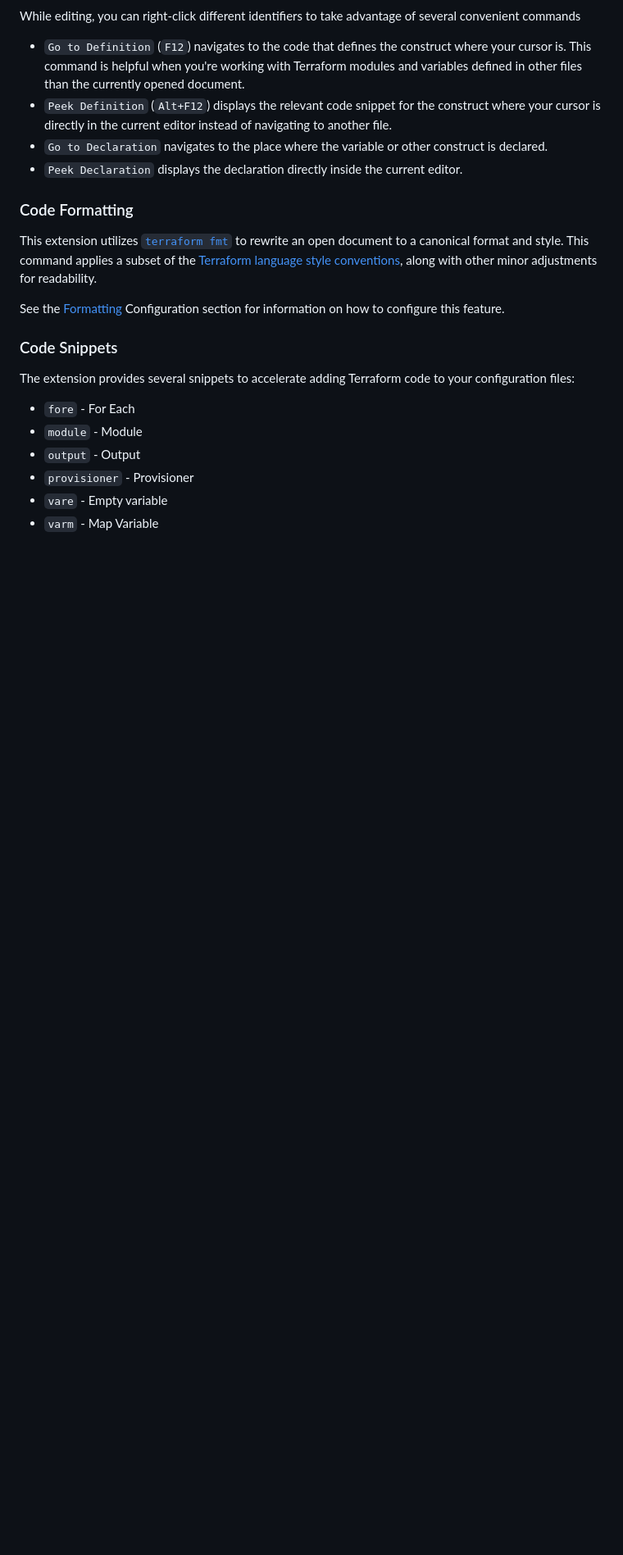
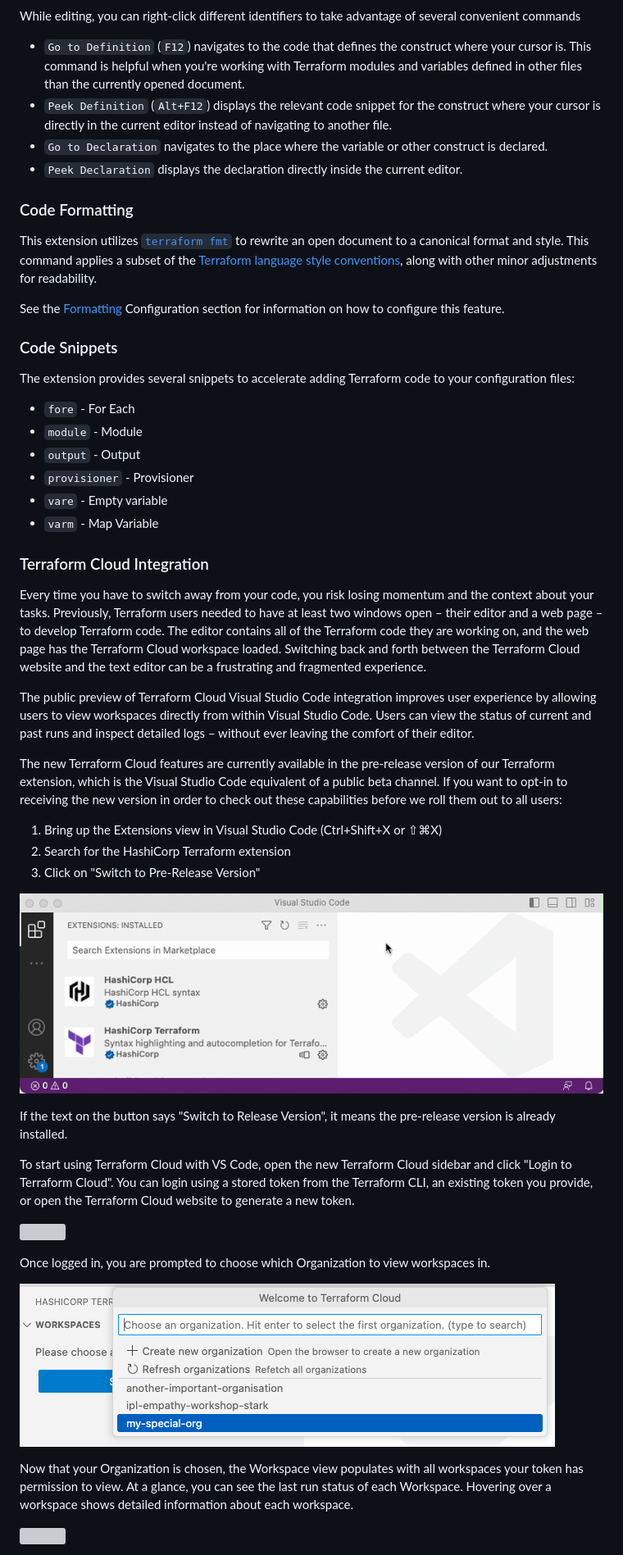
Before and after one commit to hashicorp/vscode-terraform, a Markdown page: README.md, the part around one of its changes. Shown at 82% size. Rendered like a GitHub page; pictures changed too: docs/tfc/choose_org_view.png (added), docs/tfc/switch_to_preview.gif (added); blank space fills up the shorter version; grey boxes are pictures that could not be loaded.

Commit message:
Release TFC preview (#1501)
Release TFC preview
---------

Co-authored-by: Radek Simko <radek.simko@gmail.com>

```diff
--- a/README.md
+++ b/README.md
@@ -91,3 +92,32 @@ The extension provides several snippets to accelerate adding Terraform code to y
 - `provisioner` - Provisioner
 - `vare` - Empty variable
 - `varm` - Map Variable
+
+### Terraform Cloud Integration
+
+Every time you have to switch away from your code, you risk losing momentum and the context about your tasks. Previously, Terraform users needed to have at least two windows open – their editor and a web page – to develop Terraform code. The editor contains all of the Terraform code they are working on, and the web page has the Terraform Cloud workspace loaded. Switching back and forth between the Terraform Cloud website and the text editor can be a frustrating and fragmented experience.
+
+The public preview of Terraform Cloud Visual Studio Code integration improves user experience by allowing users to view workspaces directly from within Visual Studio Code. Users can view the status of current and past runs and inspect detailed logs – without ever leaving the comfort of their editor.
+
+The new Terraform Cloud features are currently available in the pre-release version of our Terraform extension, which is the Visual Studio Code equivalent of a public beta channel. If you want to opt-in to receiving the new version in order to check out these capabilities before we roll them out to all users:
+
+1. Bring up the Extensions view in Visual Studio Code (Ctrl+Shift+X or ⇧⌘X)
+1. Search for the HashiCorp Terraform extension
+1. Click on "Switch to Pre-Release Version"
+
+![](docs/tfc/switch_to_preview.gif)
+
+If the text on the button says "Switch to Release Version", it means the pre-release version is already installed.
+
+To start using Terraform Cloud with VS Code, open the new Terraform Cloud sidebar and click "Login to Terraform Cloud". You can login using a stored token from the Terraform CLI, an existing token you provide, or open the Terraform Cloud website to generate a new token.
+
+![](docs/tfc/login_view.gif)
+
+Once logged in, you are prompted to choose which Organization to view workspaces in.
+
+![](docs/tfc/choose_org_view.png)
+
+Now that your Organization is chosen, the Workspace view populates with all workspaces your token has permission to view. At a glance, you can see the last run status of each Workspace. Hovering over a workspace shows detailed information about each workspace.
+
+![](docs/tfc/workspace_view.gif)
+
```
Also changed, not shown: other parts of README.md (+10 -2 lines), CHANGELOG.md (+19 -0 lines), docs/tfc/plan_apply_view.gif (added), docs/tfc/workspace_run_view.gif (added), 3 other files.
